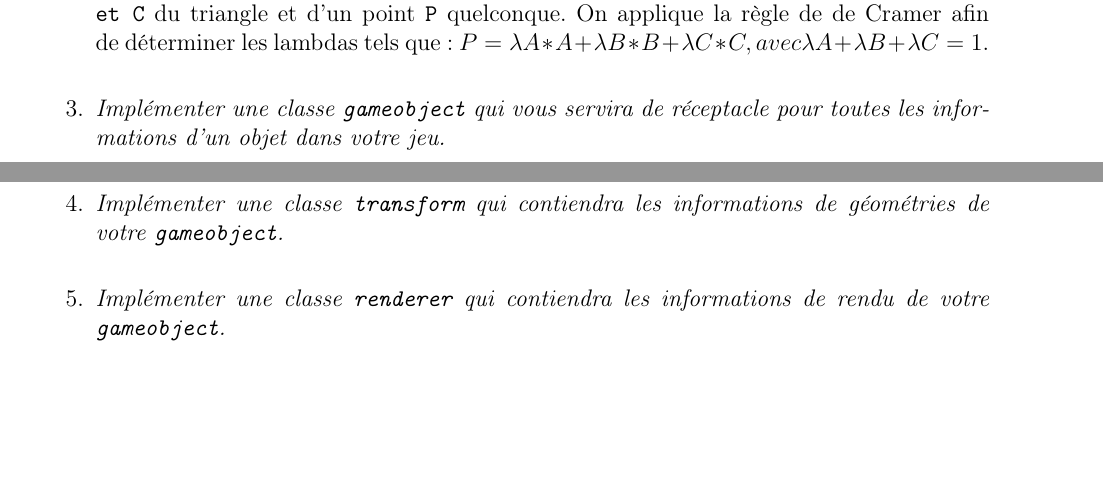
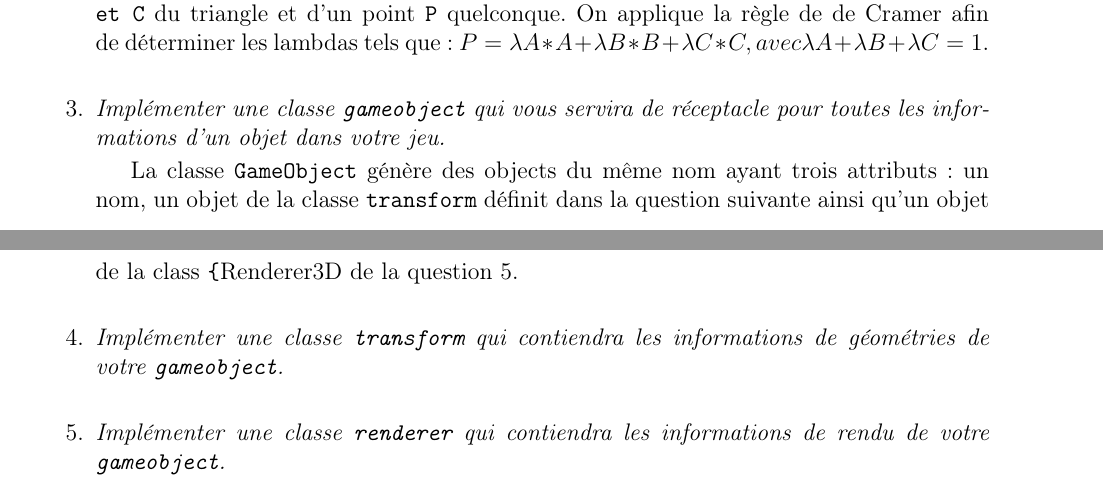
Before and after one commit to niloccolinus/rapports_USSI6V, a LaTeX document (rapport_tp-4.tex): two parts of pages 5 and 6 of 6, joined at a grey line, cut so that both start at the same text, the shorter picture padded with empty space. Compiled offline with pdfLaTeX.

Commit message:
:memo: Add  answer of Exercise 2.3

```diff
--- a/rapport_tp-4.tex
+++ b/rapport_tp-4.tex
@@ -413,6 +413,8 @@ Dans la suite, on va essayer de reproduire une version simplifié du fonctionnem
   Le calcul des coordonnées barycentriques d'un triangle est opéré par la fonction \texttt{barycentric\_coordinates}. Cette fonction récupère les coordonnées des sommets \texttt{A, B et C} du triangle et d'un point \texttt{P} quelconque. On applique la règle de de Cramer afin de déterminer les lambdas tels que : \(P = \lambda A * A + \lambda B * B + \lambda C * C, avec \lambda A + \lambda B + \lambda C = 1\).\newline
 
   \item \emph{Implémenter une classe \texttt{gameobject} qui vous servira de réceptacle pour toutes les informations d'un objet dans votre jeu.}
+
+  La classe \texttt{GameObject} génère des objects du même nom ayant trois attributs : un nom, un objet de la classe \texttt{transform} définit dans la question suivante ainsi qu'un objet de la class \texttt\{Renderer3D} de la question 5.
   \newline
 
 
```
